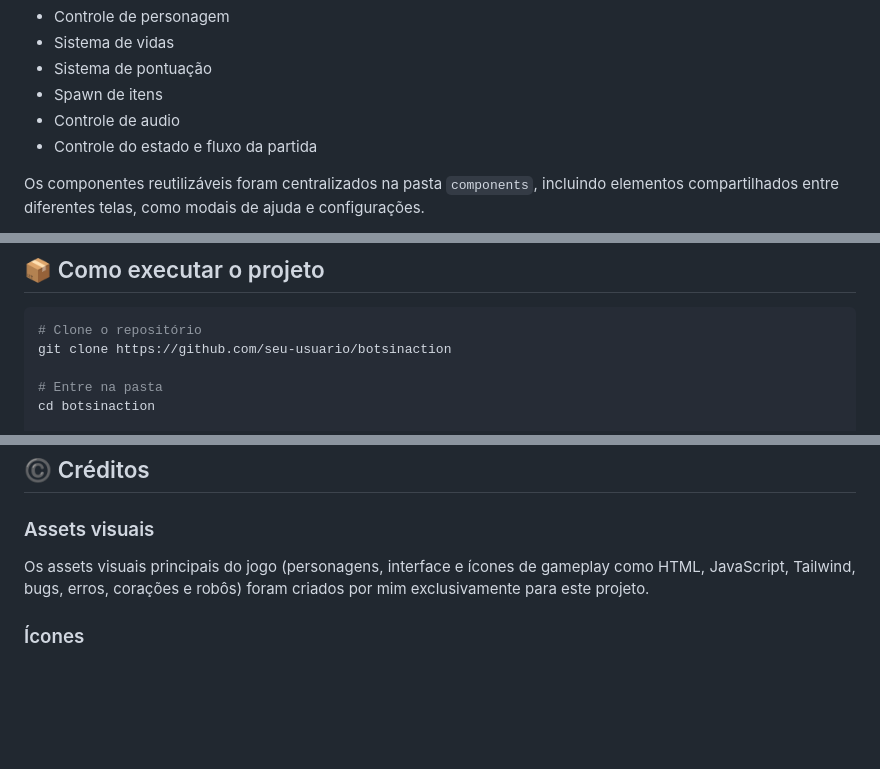
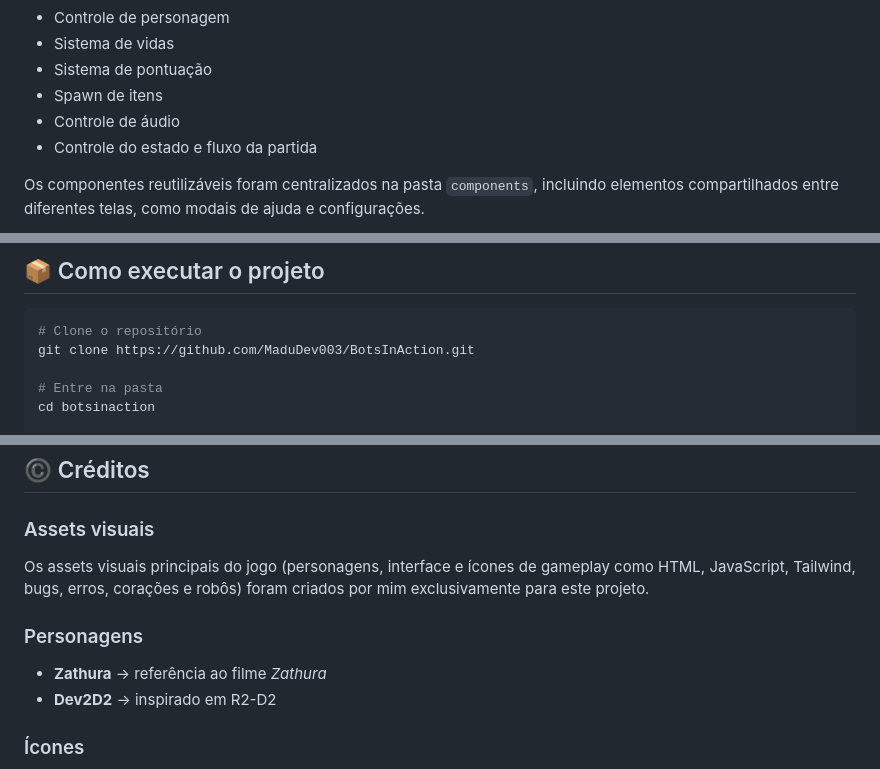
Before and after one commit to MaduDev003/BotsInAction, a Markdown page: Readme.md, 3 parts joined by grey strips. Drawn GitHub-style; blank space fills up the shorter version.

Commit message:
fix: readme.md words

````diff
--- a/Readme.md
+++ b/Readme.md
@@ -83,7 +83,7 @@ A lógica da aplicação foi isolada da interface visual através da pasta `serv
 - Sistema de vidas
 - Sistema de pontuação
 - Spawn de itens
-- Controle de audio
+- Controle de áudio
 - Controle do estado e fluxo da partida
 
 Os componentes reutilizáveis foram centralizados na pasta `components`, incluindo elementos compartilhados entre diferentes telas, como modais de ajuda e configurações.
@@ -139,7 +139,7 @@ Algumas melhorias foram propositalmente adiadas para priorizar aprendizado técn
 
 ```bash
 # Clone o repositório
-git clone https://github.com/seu-usuario/botsinaction
+git clone https://github.com/MaduDev003/BotsInAction.git
 
 # Entre na pasta
 cd botsinaction
@@ -167,6 +167,10 @@ npm run dev
 ### Assets visuais
 Os assets visuais principais do jogo (personagens, interface e ícones de gameplay como HTML, JavaScript, Tailwind, bugs, erros, corações e robôs) foram criados por mim exclusivamente para este projeto.
 
+### Personagens
+- **Zathura** → referência ao filme *Zathura*
+- **Dev2D2** → inspirado em R2-D2
+
 ### Ícones
 Ícones de interface (help, settings) localizados na pasta `/icons` e o favicon  localizado na pasta `/public` foram obtidos gratuitamente através de bibliotecas de ícones.
 
````
Also changed, not shown: other parts of Readme.md (+1 -1 lines).
